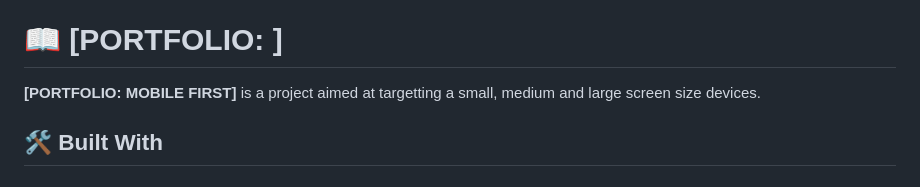
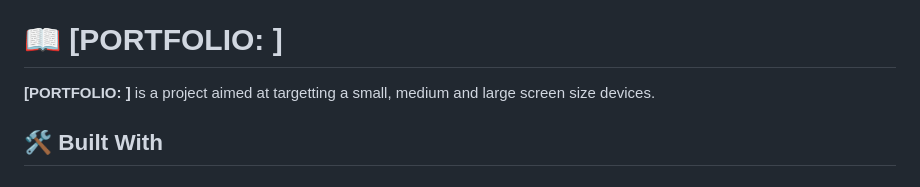
Before and after one commit to yayaismaail/toolbar-headline, a Markdown page: README.md, the part around the change. Rendered like a GitHub page.

```diff
--- a/README.md
+++ b/README.md
@@ -26,7 +26,7 @@
 # 📖 [PORTFOLIO: ] <a name="about-project"></a>
 
 
-**[PORTFOLIO: MOBILE FIRST]** is a project aimed at targetting a small, medium and large screen size devices.
+**[PORTFOLIO: ]** is a project aimed at targetting a small, medium and large screen size devices.
 
 
 ## 🛠 Built With <a name="built-with"></a>
```
